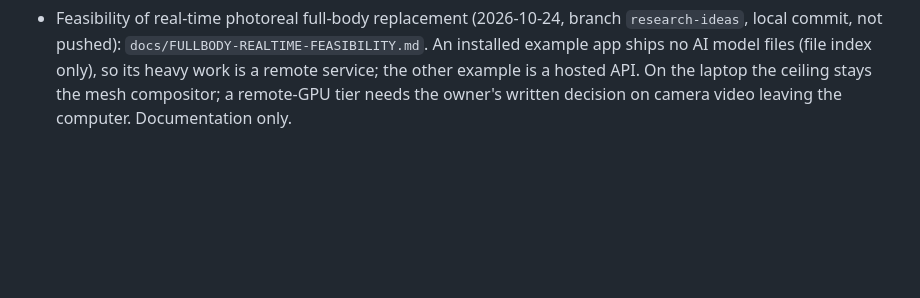
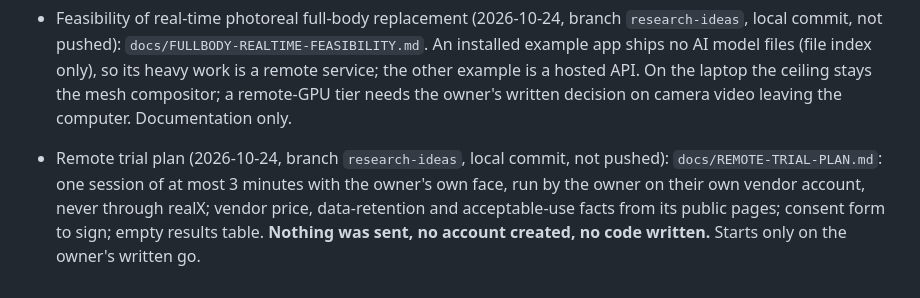
Before and after one commit to xtruck/realX, a Markdown page: docs/PROGRESS.md, the part around the change. Drawn GitHub-style; blank space fills up the shorter version.

Commit message:
docs: plan and consent for a one-off remote trial with the owner's own face
Prepared only; nothing sent, no account, no code. Not pushed.

Co-Authored-By: Claude Sonnet 5.5 <noreply@anthropic.com>

```diff
--- a/docs/PROGRESS.md
+++ b/docs/PROGRESS.md
@@ -231,3 +231,4 @@ Each entry is the agent's own proposal from `docs/audit/fixes/F*.md`, merged her
 - Research round (2026-10-24, branch `research-ideas`): `docs/RESEARCH-2026-10-24.md`. Windows 11 `MFCreateVirtualCamera` needs a native COM media source plus an admin install (an MIT sample exists); Spout is not a fit for a browser page; no MIT photo-on-mesh project or WebGL face-blend shader found; FaceIt has no released code or licence. REA was run on realX's own bundles only (partial coverage, backed by a direct search); no closed app was decompiled. Documentation only; nothing built, run or measured.
 - Virtual-camera design (2026-10-24, branch `research-ideas`): `docs/VCAM-MF-DESIGN.md`, from header-level facts of an app installed on the owner's laptop (no disassembly, no code or names copied, nothing run) plus Microsoft's API page; and a Decart Lucy 2.5 addendum in `RESEARCH-2026-10-24.md`. Design only: no code, no build, no measurement. Needs the owner's decisions listed in the document.
 - Feasibility of real-time photoreal full-body replacement (2026-10-24, branch `research-ideas`, local commit, not pushed): `docs/FULLBODY-REALTIME-FEASIBILITY.md`. An installed example app ships no AI model files (file index only), so its heavy work is a remote service; the other example is a hosted API. On the laptop the ceiling stays the mesh compositor; a remote-GPU tier needs the owner's written decision on camera video leaving the computer. Documentation only.
+- Remote trial plan (2026-10-24, branch `research-ideas`, local commit, not pushed): `docs/REMOTE-TRIAL-PLAN.md`: one session of at most 3 minutes with the owner's own face, run by the owner on their own vendor account, never through realX; vendor price, data-retention and acceptable-use facts from its public pages; consent form to sign; empty results table. **Nothing was sent, no account created, no code written.** Starts only on the owner's written go.
```
Also changed, not shown: docs/REMOTE-TRIAL-PLAN.md (added, +106 -0 lines).
